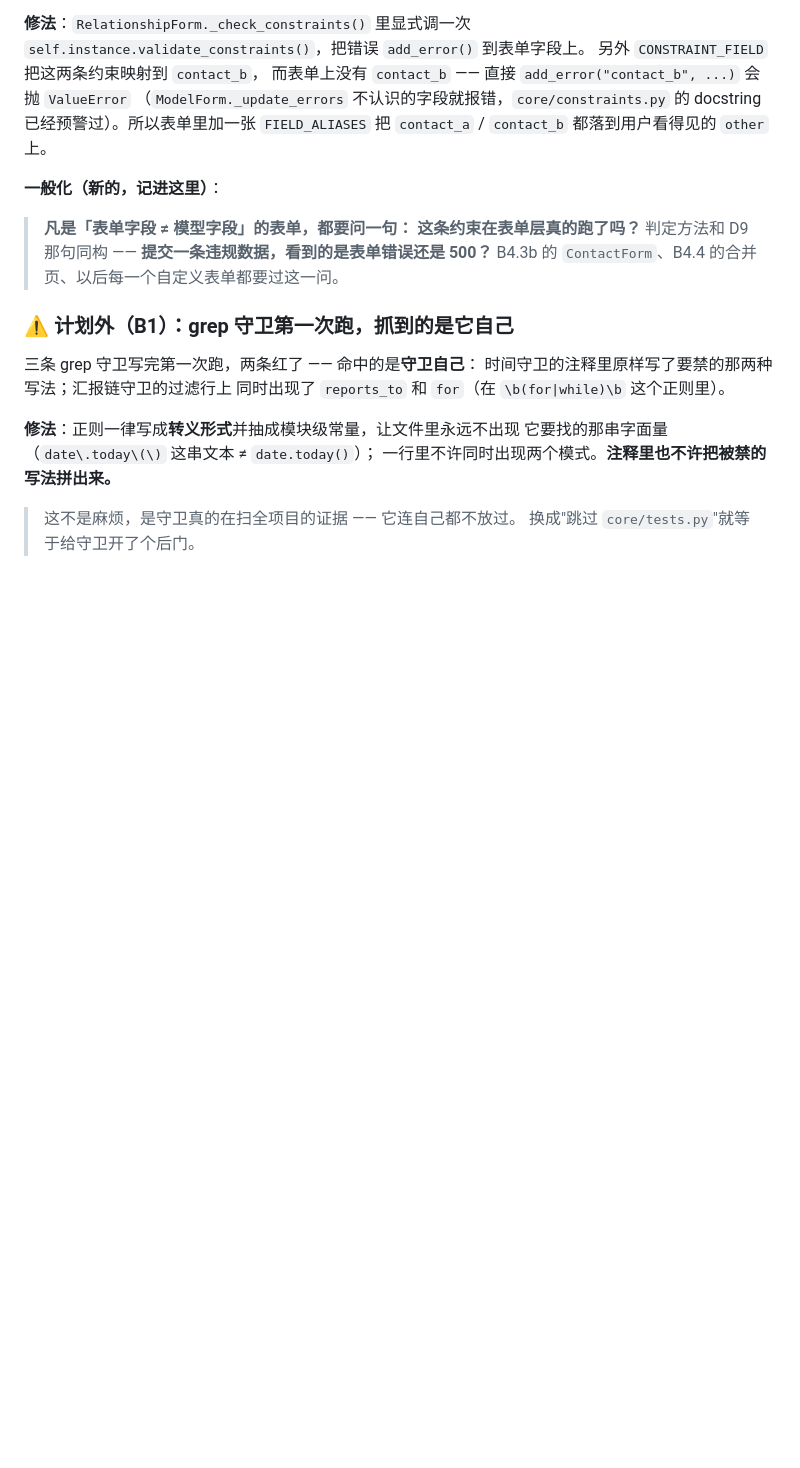
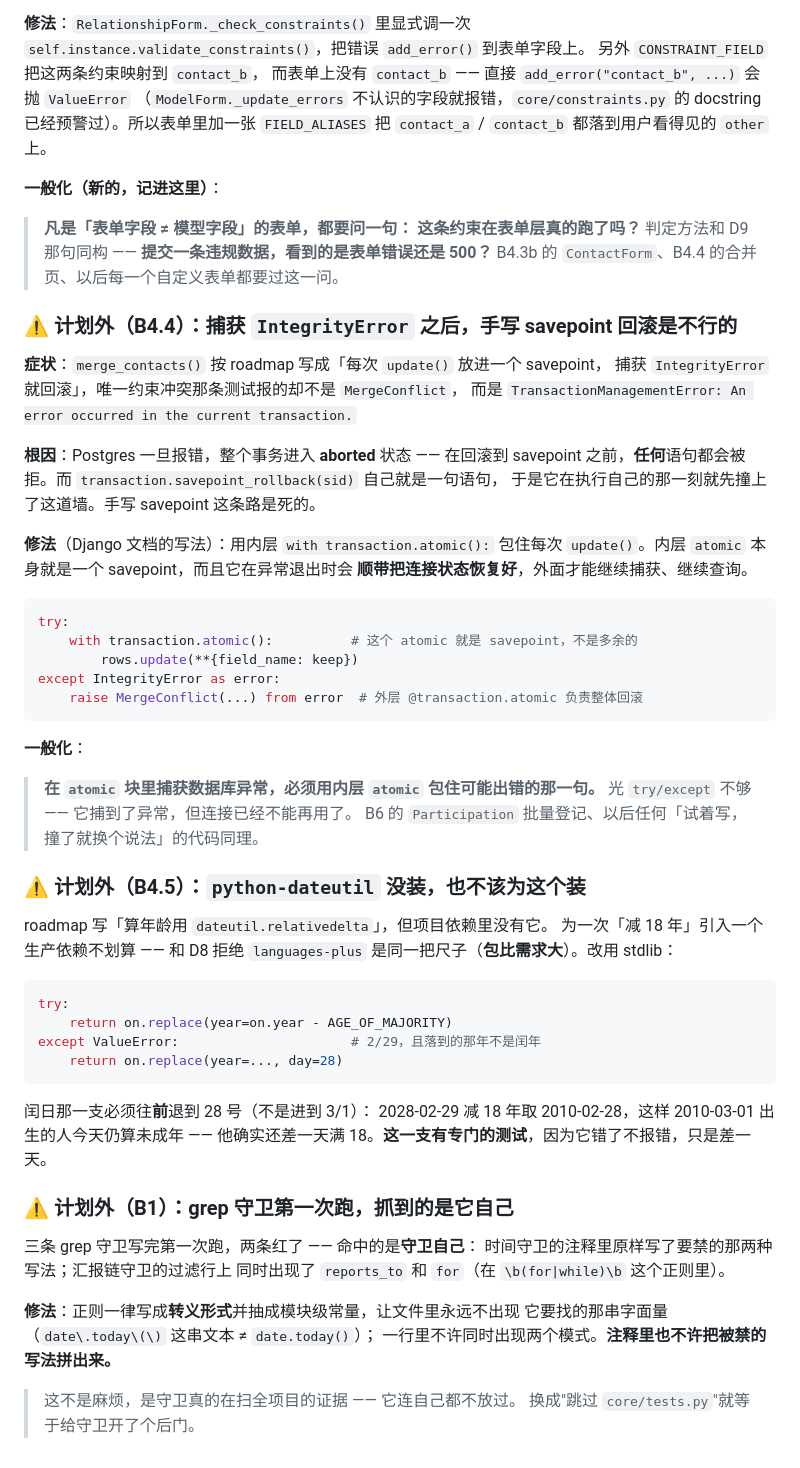
Before and after one commit to gaw004/ROLF_APP, a Markdown page: docs/planning/02-roadmap.md, the part around the change. Drawn GitHub-style; blank space fills up the shorter version.

Commit message:
docs: 记下 B4 的两条计划外发现（savepoint 回滚 / dateutil）
- 在 atomic 块里捕获数据库异常，必须用内层 atomic 包住可能出错的那一句：
  Postgres 报错后事务是 aborted 状态，手写的 savepoint_rollback 自己
  就是一句查询，执行不到
- python-dateutil 没装，也不该为一次减年份装（同 D8「包比需求大」）；
  改用 stdlib，闰日那一支要往前退到 28 号并配专门的测试

Co-Authored-By: Claude Opus 5 <noreply@anthropic.com>
Claude-Session: https://claude.ai/code/session_01Xpw4u2pKdyjAQQpcekoQu1

````diff
--- a/docs/planning/02-roadmap.md
+++ b/docs/planning/02-roadmap.md
@@ -1808,6 +1808,51 @@ docstring 已经预警过）。所以表单里加一张 `FIELD_ALIASES`
 > **提交一条违规数据，看到的是表单错误还是 500？**
 > B4.3b 的 `ContactForm`、B4.4 的合并页、以后每一个自定义表单都要过这一问。
 
+### ⚠️ 计划外（B4.4）：捕获 `IntegrityError` 之后，手写 savepoint 回滚是不行的
+
+**症状**：`merge_contacts()` 按 roadmap 写成「每次 `update()` 放进一个 savepoint，
+捕获 `IntegrityError` 就回滚」，唯一约束冲突那条测试报的却不是 `MergeConflict`，
+而是 `TransactionManagementError: An error occurred in the current transaction.`
+
+**根因**：Postgres 一旦报错，整个事务进入 **aborted** 状态 ——
+在回滚到 savepoint 之前，**任何**语句都会被拒。而
+`transaction.savepoint_rollback(sid)` 自己就是一句语句，
+于是它在执行自己的那一刻就先撞上了这道墙。手写 savepoint 这条路是死的。
+
+**修法**（Django 文档的写法）：用内层 `with transaction.atomic():` 包住每次
+`update()`。内层 `atomic` 本身就是一个 savepoint，而且它在异常退出时会
+**顺带把连接状态恢复好**，外面才能继续捕获、继续查询。
+
+```python
+try:
+    with transaction.atomic():          # 这个 atomic 就是 savepoint，不是多余的
+        rows.update(**{field_name: keep})
+except IntegrityError as error:
+    raise MergeConflict(...) from error  # 外层 @transaction.atomic 负责整体回滚
+```
+
+**一般化**：
+> **在 `atomic` 块里捕获数据库异常，必须用内层 `atomic` 包住可能出错的那一句。**
+> 光 `try/except` 不够 —— 它捕到了异常，但连接已经不能再用了。
+> B6 的 `Participation` 批量登记、以后任何「试着写，撞了就换个说法」的代码同理。
+
+### ⚠️ 计划外（B4.5）：`python-dateutil` 没装，也不该为这个装
+
+roadmap 写「算年龄用 `dateutil.relativedelta`」，但项目依赖里没有它。
+为一次「减 18 年」引入一个生产依赖不划算 —— 和 D8 拒绝 `languages-plus`
+是同一把尺子（**包比需求大**）。改用 stdlib：
+
+```python
+try:
+    return on.replace(year=on.year - AGE_OF_MAJORITY)
+except ValueError:                      # 2/29，且落到的那年不是闰年
+    return on.replace(year=..., day=28)
+```
+
+闰日那一支必须往**前**退到 28 号（不是进到 3/1）：
+2028-02-29 减 18 年取 2010-02-28，这样 2010-03-01 出生的人今天仍算未成年 ——
+他确实还差一天满 18。**这一支有专门的测试**，因为它错了不报错，只是差一天。
+
 ### ⚠️ 计划外（B1）：grep 守卫第一次跑，抓到的是它自己
 
 三条 grep 守卫写完第一次跑，两条红了 —— 命中的是**守卫自己**：
````
